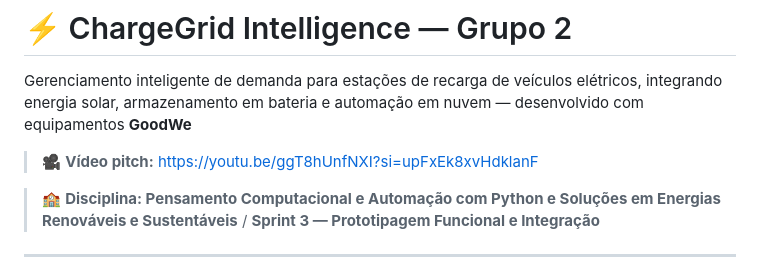
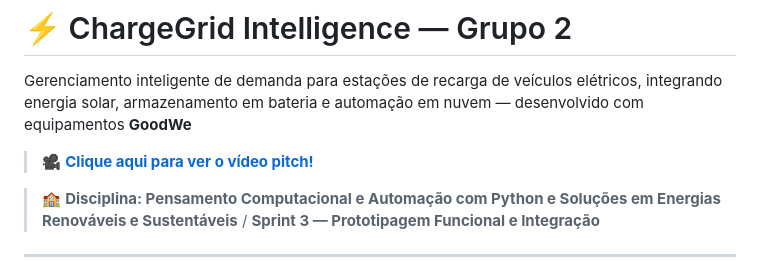
Before and after one commit to thiagosoalheiro/SPRINT_3_PROTOTIPAGEM_FUNCIONAL_E_INTEGRACAO, a Markdown page: README.md, the part around the change. Rendered like a GitHub page.

Commit message:
Fix formatting in README.md for video link

```diff
--- a/README.md
+++ b/README.md
@@ -2,7 +2,7 @@
 
 Gerenciamento inteligente de demanda para estações de recarga de veículos elétricos, integrando energia solar, armazenamento em bateria e automação em nuvem — desenvolvido com equipamentos **GoodWe**
 
-> 🎥 **Vídeo pitch:** https://youtu.be/ggT8hUnfNXI?si=upFxEk8xvHdklanF
+> 🎥 <a href="https://youtu.be/ggT8hUnfNXI?si=upFxEk8xvHdklanF">**Clique aqui para ver o vídeo pitch!**</a>
 
 > 🏫 **Disciplina: Pensamento Computacional e Automação com Python e Soluções em Energias Renováveis e Sustentáveis** / **Sprint 3 — Prototipagem Funcional e Integração**
 
```
